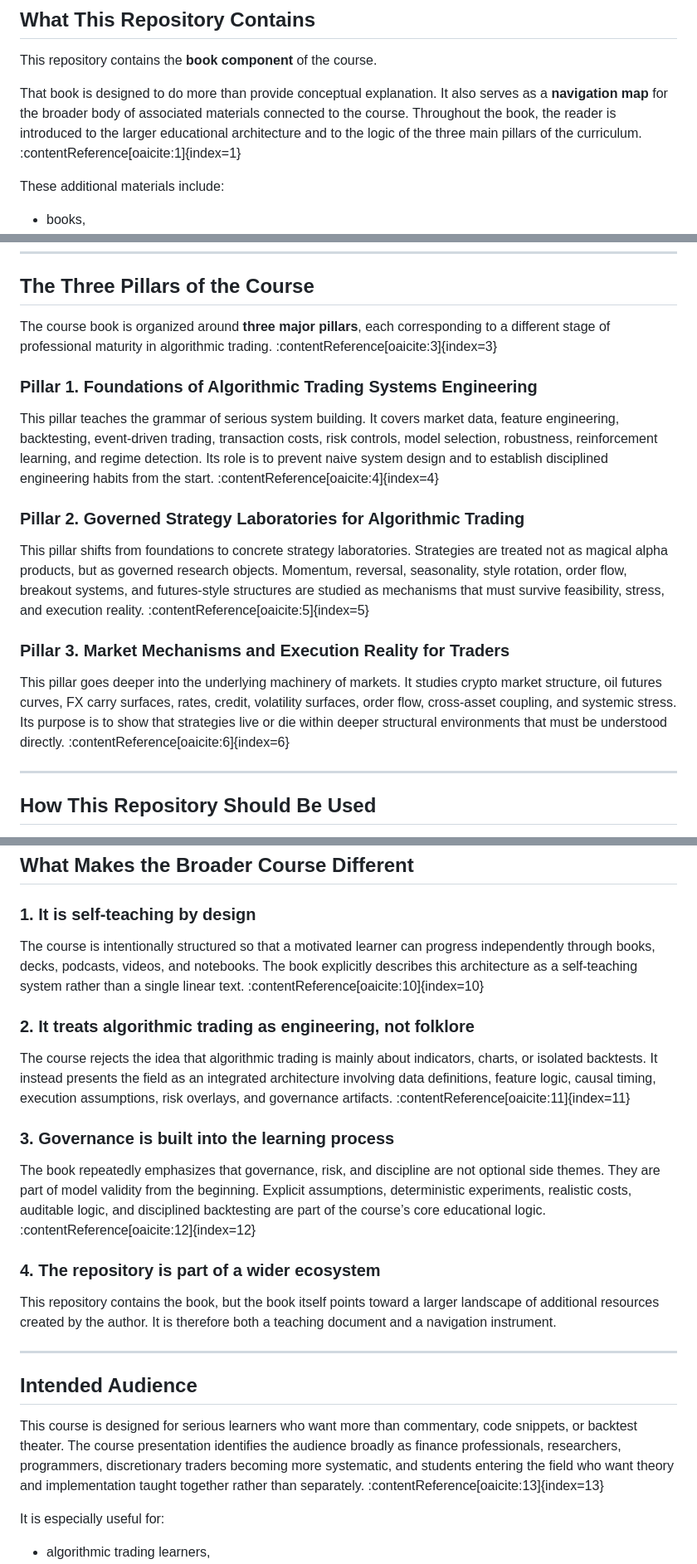
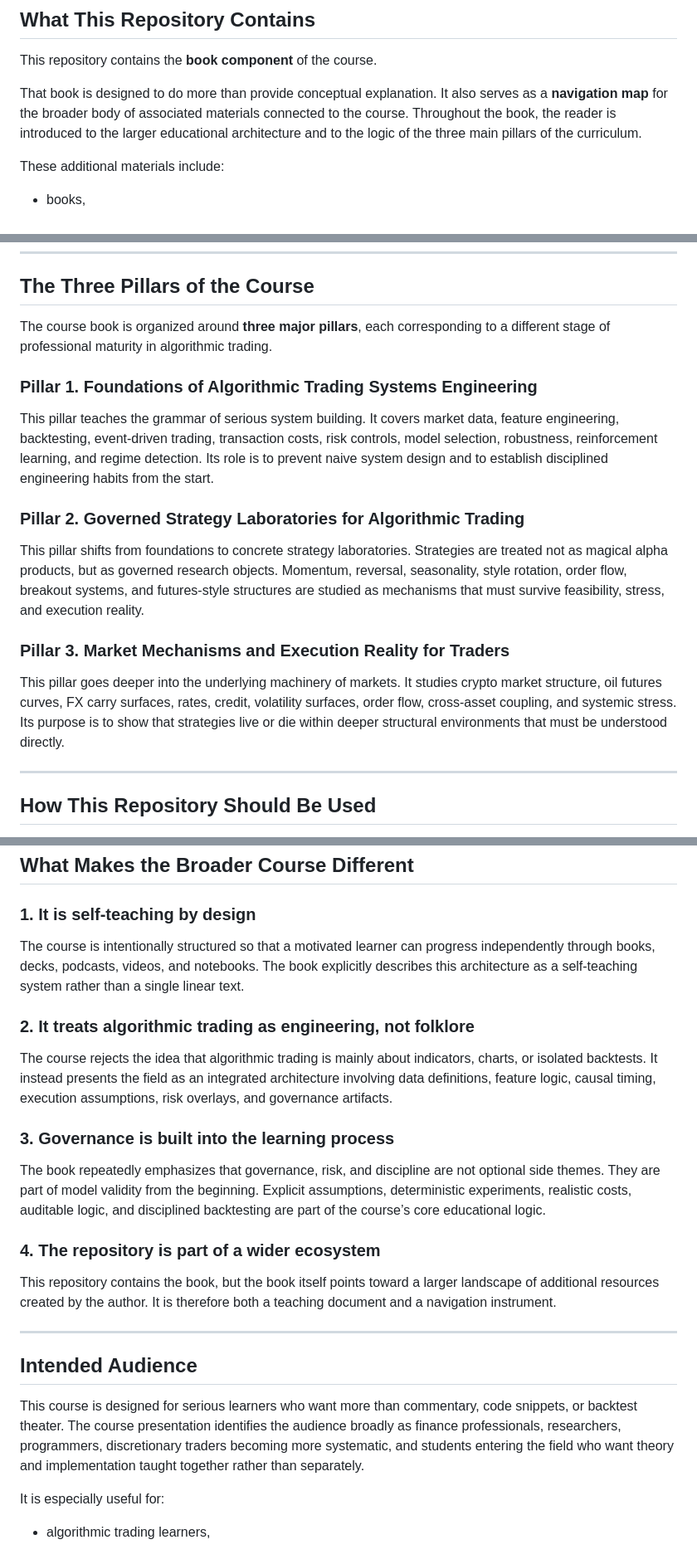
Before and after one commit to alexdibol/algo_self_teaching, a Markdown page: README.md, 3 parts joined by grey strips. Shown at 83% size. Drawn GitHub-style.

Commit message:
Remove unnecessary content references from README

```diff
--- a/README.md
+++ b/README.md
@@ -20,7 +20,7 @@ This repository is therefore **not the complete storage location for all course
 
 This repository contains the **book component** of the course.
 
-That book is designed to do more than provide conceptual explanation. It also serves as a **navigation map** for the broader body of associated materials connected to the course. Throughout the book, the reader is introduced to the larger educational architecture and to the logic of the three main pillars of the curriculum. :contentReference[oaicite:1]{index=1}
+That book is designed to do more than provide conceptual explanation. It also serves as a **navigation map** for the broader body of associated materials connected to the course. Throughout the book, the reader is introduced to the larger educational architecture and to the logic of the three main pillars of the curriculum.
 
 These additional materials include:
 
@@ -51,16 +51,16 @@ This repository houses the **book layer**, but the book itself directs the learn
 
 ## The Three Pillars of the Course
 
-The course book is organized around **three major pillars**, each corresponding to a different stage of professional maturity in algorithmic trading. :contentReference[oaicite:3]{index=3}
+The course book is organized around **three major pillars**, each corresponding to a different stage of professional maturity in algorithmic trading.
 
 ### Pillar 1. Foundations of Algorithmic Trading Systems Engineering
-This pillar teaches the grammar of serious system building. It covers market data, feature engineering, backtesting, event-driven trading, transaction costs, risk controls, model selection, robustness, reinforcement learning, and regime detection. Its role is to prevent naive system design and to establish disciplined engineering habits from the start. :contentReference[oaicite:4]{index=4}
+This pillar teaches the grammar of serious system building. It covers market data, feature engineering, backtesting, event-driven trading, transaction costs, risk controls, model selection, robustness, reinforcement learning, and regime detection. Its role is to prevent naive system design and to establish disciplined engineering habits from the start.
 
 ### Pillar 2. Governed Strategy Laboratories for Algorithmic Trading
-This pillar shifts from foundations to concrete strategy laboratories. Strategies are treated not as magical alpha products, but as governed research objects. Momentum, reversal, seasonality, style rotation, order flow, breakout systems, and futures-style structures are studied as mechanisms that must survive feasibility, stress, and execution reality. :contentReference[oaicite:5]{index=5}
+This pillar shifts from foundations to concrete strategy laboratories. Strategies are treated not as magical alpha products, but as governed research objects. Momentum, reversal, seasonality, style rotation, order flow, breakout systems, and futures-style structures are studied as mechanisms that must survive feasibility, stress, and execution reality.
 
 ### Pillar 3. Market Mechanisms and Execution Reality for Traders
-This pillar goes deeper into the underlying machinery of markets. It studies crypto market structure, oil futures curves, FX carry surfaces, rates, credit, volatility surfaces, order flow, cross-asset coupling, and systemic stress. Its purpose is to show that strategies live or die within deeper structural environments that must be understood directly. :contentReference[oaicite:6]{index=6}
+This pillar goes deeper into the underlying machinery of markets. It studies crypto market structure, oil futures curves, FX carry surfaces, rates, credit, volatility surfaces, order flow, cross-asset coupling, and systemic stress. Its purpose is to show that strategies live or die within deeper structural environments that must be understood directly.
 
 ---
 
@@ -120,13 +120,13 @@ The course therefore teaches algorithmic trading as:
 ## What Makes the Broader Course Different
 
 ### 1. It is self-teaching by design
-The course is intentionally structured so that a motivated learner can progress independently through books, decks, podcasts, videos, and notebooks. The book explicitly describes this architecture as a self-teaching system rather than a single linear text. :contentReference[oaicite:10]{index=10}
+The course is intentionally structured so that a motivated learner can progress independently through books, decks, podcasts, videos, and notebooks. The book explicitly describes this architecture as a self-teaching system rather than a single linear text.
 
 ### 2. It treats algorithmic trading as engineering, not folklore
-The course rejects the idea that algorithmic trading is mainly about indicators, charts, or isolated backtests. It instead presents the field as an integrated architecture involving data definitions, feature logic, causal timing, execution assumptions, risk overlays, and governance artifacts. :contentReference[oaicite:11]{index=11}
+The course rejects the idea that algorithmic trading is mainly about indicators, charts, or isolated backtests. It instead presents the field as an integrated architecture involving data definitions, feature logic, causal timing, execution assumptions, risk overlays, and governance artifacts.
 
 ### 3. Governance is built into the learning process
-The book repeatedly emphasizes that governance, risk, and discipline are not optional side themes. They are part of model validity from the beginning. Explicit assumptions, deterministic experiments, realistic costs, auditable logic, and disciplined backtesting are part of the course’s core educational logic. :contentReference[oaicite:12]{index=12}
+The book repeatedly emphasizes that governance, risk, and discipline are not optional side themes. They are part of model validity from the beginning. Explicit assumptions, deterministic experiments, realistic costs, auditable logic, and disciplined backtesting are part of the course’s core educational logic.
 
 ### 4. The repository is part of a wider ecosystem
 This repository contains the book, but the book itself points toward a larger landscape of additional resources created by the author. It is therefore both a teaching document and a navigation instrument.
@@ -135,7 +135,7 @@ This repository contains the book, but the book itself points toward a larger la
 
 ## Intended Audience
 
-This course is designed for serious learners who want more than commentary, code snippets, or backtest theater. The course presentation identifies the audience broadly as finance professionals, researchers, programmers, discretionary traders becoming more systematic, and students entering the field who want theory and implementation taught together rather than separately. :contentReference[oaicite:13]{index=13}
+This course is designed for serious learners who want more than commentary, code snippets, or backtest theater. The course presentation identifies the audience broadly as finance professionals, researchers, programmers, discretionary traders becoming more systematic, and students entering the field who want theory and implementation taught together rather than separately.
 
 It is especially useful for:
 
```
Also changed, not shown: other parts of README.md (+8 -8 lines).
